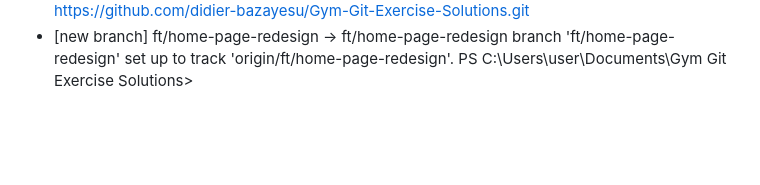
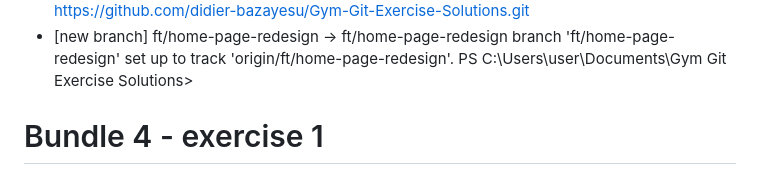
Before and after one commit to didier-bazayesu/Gym-Git-Exercise-Solutions, a Markdown page: README.md, the part around the change. Rendered like a GitHub page; blank space fills up the shorter version.

Commit message:
feat:adding new line

```diff
--- a/README.md
+++ b/README.md
@@ -817,3 +817,6 @@ To https://github.com/didier-bazayesu/Gym-Git-Exercise-Solutions.git
  * [new branch]      ft/home-page-redesign -> ft/home-page-redesign
 branch 'ft/home-page-redesign' set up to track 'origin/ft/home-page-redesign'.
 PS C:\Users\user\Documents\Gym Git Exercise Solutions>
+
+
+# Bundle 4 - exercise 1
```
